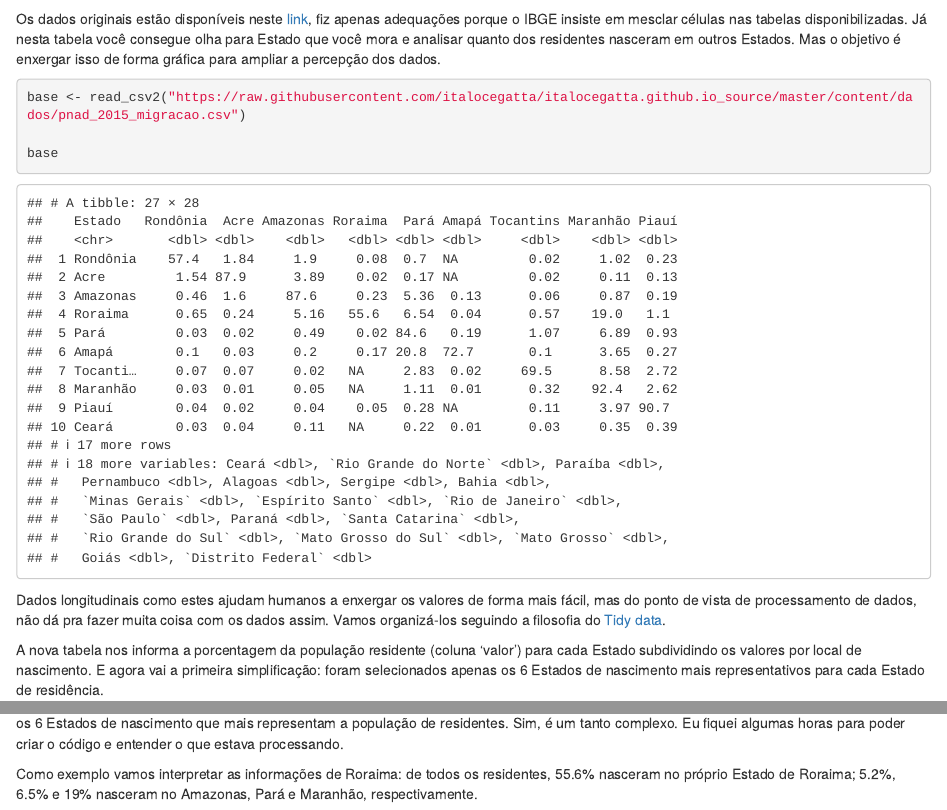
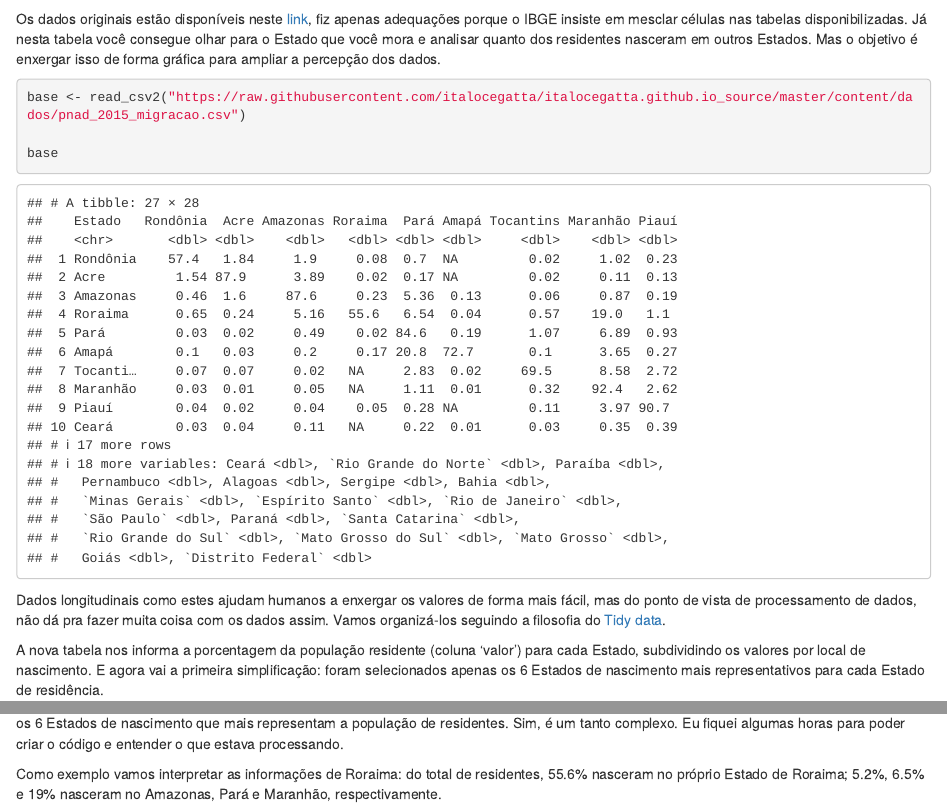
Before and after one commit to italocegatta/italocegatta.github.io_source, an R Markdown document (content/post/2018-03-24-qual-estado-tem-mais-pau-rodado.Rmd): the page in a window 1100 px wide, from 460 px down, and a second part further down, joined at a grey line. Rendered offline with R 4.5, knitr and Pandoc, with nearby package versions; some code elsewhere in the file could not run offline.

Commit message:
typo post 20

````diff
--- a/content/post/2018-03-24-qual-estado-tem-mais-pau-rodado.Rmd
+++ b/content/post/2018-03-24-qual-estado-tem-mais-pau-rodado.Rmd
@@ -49,7 +49,7 @@ pacman::p_load_gh("italocegatta/brmap")
 brmap_estado <- brmap::brmap_estado
 ```
 
-Os dados originais estão disponíveis neste [link](https://sidra.ibge.gov.br/tabela/1852), fiz apenas adequações porque o IBGE insiste em mesclar células nas tabelas disponibilizadas. Já nesta tabela você consegue olha para Estado que você mora e analisar quanto dos residentes nasceram em outros Estados. Mas o objetivo é enxergar isso de forma gráfica para ampliar a percepção dos dados.
+Os dados originais estão disponíveis neste [link](https://sidra.ibge.gov.br/tabela/1852), fiz apenas adequações porque o IBGE insiste em mesclar células nas tabelas disponibilizadas. Já nesta tabela você consegue olhar para o Estado que você mora e analisar quanto dos residentes nasceram em outros Estados. Mas o objetivo é enxergar isso de forma gráfica para ampliar a percepção dos dados.
 
 ```{r}
 base <- read_csv2("https://raw.githubusercontent.com/italocegatta/italocegatta.github.io_source/master/content/dados/pnad_2015_migracao.csv")
@@ -59,7 +59,7 @@ base
 
 Dados longitudinais como estes ajudam humanos a enxergar os valores de forma mais fácil, mas do ponto de vista de processamento de dados, não dá pra fazer muita coisa com os dados assim. Vamos organizá-los seguindo a filosofia do [Tidy data](https://italocegatta.github.io/o-conceito-tidy-data).
 
-A nova tabela nos informa a porcentagem da população residente (coluna 'valor') para cada Estado subdividindo os valores por local de nascimento. E agora vai a primeira simplificação: foram selecionados apenas os 6 Estados de nascimento mais representativos para cada Estado de residência.
+A nova tabela nos informa a porcentagem da população residente (coluna 'valor') para cada Estado, subdividindo os valores por local de nascimento. E agora vai a primeira simplificação: foram selecionados apenas os 6 Estados de nascimento mais representativos para cada Estado de residência.
 
 ```{r}
 df <- base %>%
@@ -137,7 +137,7 @@ fluxo_poligono
 
 Pronto, já temos todos os dados que fazer o gráfico de interesse. Lembrando que optamos por dar destaque a 6 Estados e para cada um deles, os 6 Estados de nascimento que mais representam a população de residentes. Sim, é um tanto complexo. Eu fiquei algumas horas para poder criar o código e entender o que estava processando.
 
-Como exemplo vamos interpretar as informações de Roraima: de todos os residentes, 55.6% nasceram no próprio Estado de Roraima; 5.2%, 6.5% e 19% nasceram no Amazonas, Pará e Maranhão, respectivamente.
+Como exemplo vamos interpretar as informações de Roraima: do total de residentes, 55.6% nasceram no próprio Estado de Roraima; 5.2%, 6.5% e 19% nasceram no Amazonas, Pará e Maranhão, respectivamente.
 
 ```{r}
 ggplot() +
````
Also changed, not shown: content/post/2018-03-24-qual-estado-tem-mais-pau-rodado.html, static/post/2018-03-24-qual-estado-tem-mais-pau-rodado_files/figure-html/unnamed-chunk-9-1.png.
